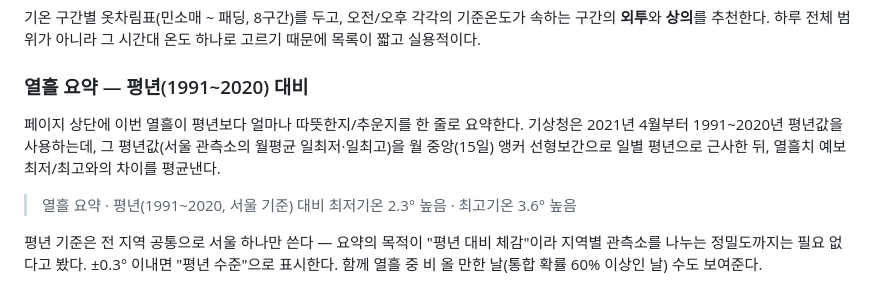
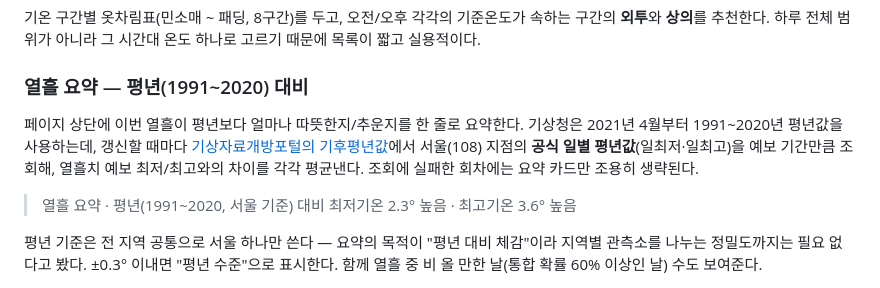
Before and after one commit to tjdwjs23/yeolheul-nalssi, a Markdown page: README.md, the part around the change. Rendered like a GitHub page.

Commit message:
README: 평년값 실시간 조회 방식 반영

```diff
--- a/README.md
+++ b/README.md
@@ -70,9 +70,11 @@
 ### 열흘 요약 — 평년(1991~2020) 대비
 
 페이지 상단에 이번 열흘이 평년보다 얼마나 따뜻한지/추운지를 한 줄로 요약한다.
-기상청은 2021년 4월부터 1991~2020년 평년값을 사용하는데, 그 평년값(서울 관측소의
-월평균 일최저·일최고)을 월 중앙(15일) 앵커 선형보간으로 일별 평년으로 근사한 뒤,
-열흘치 예보 최저/최고와의 차이를 평균낸다.
+기상청은 2021년 4월부터 1991~2020년 평년값을 사용하는데, 갱신할 때마다
+[기상자료개방포털의 기후평년값](https://data.kma.go.kr/climate/average30Years/selectAverage30YearsList.do?pgmNo=113)에서
+서울(108) 지점의 **공식 일별 평년값**(일최저·일최고)을 예보 기간만큼 조회해,
+열흘치 예보 최저/최고와의 차이를 각각 평균낸다. 조회에 실패한 회차에는 요약 카드만
+조용히 생략된다.
 
 > 열흘 요약 · 평년(1991~2020, 서울 기준) 대비
 > 최저기온 2.3° 높음 · 최고기온 3.6° 높음
```
